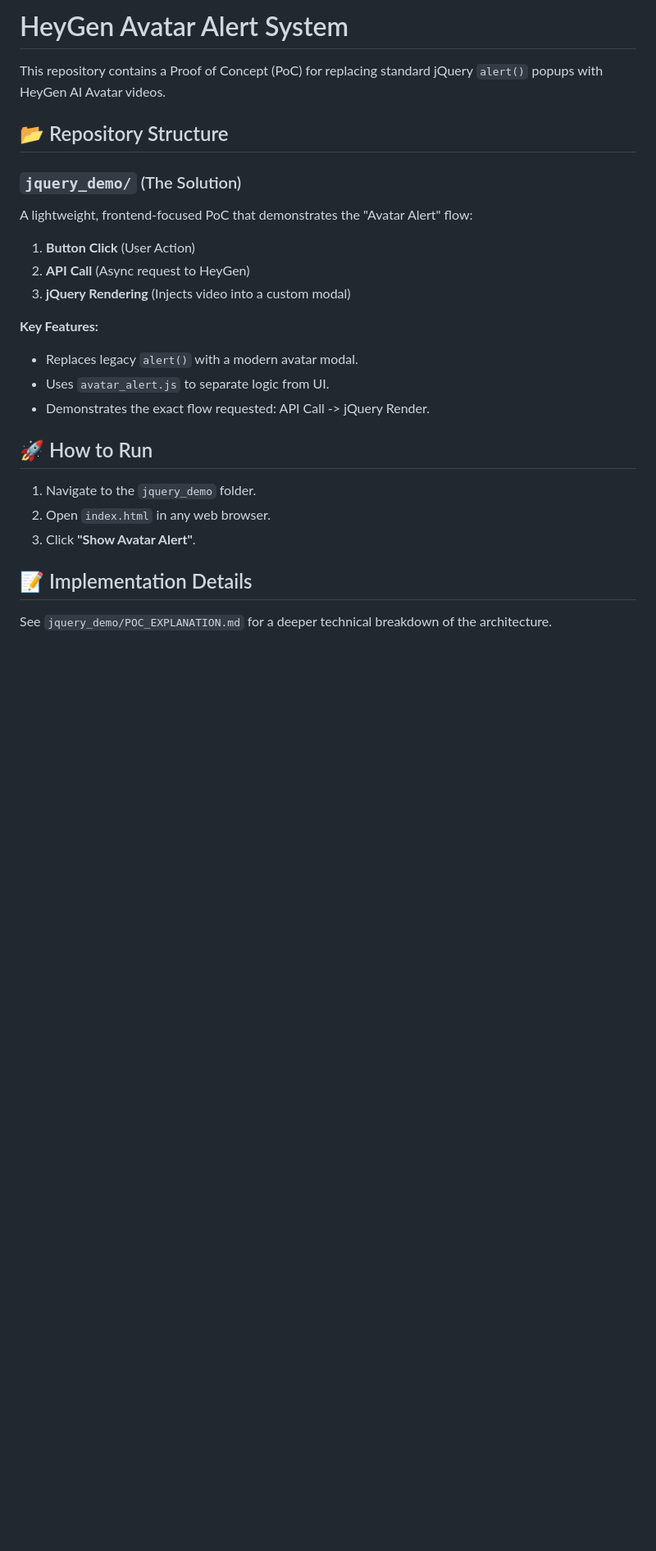
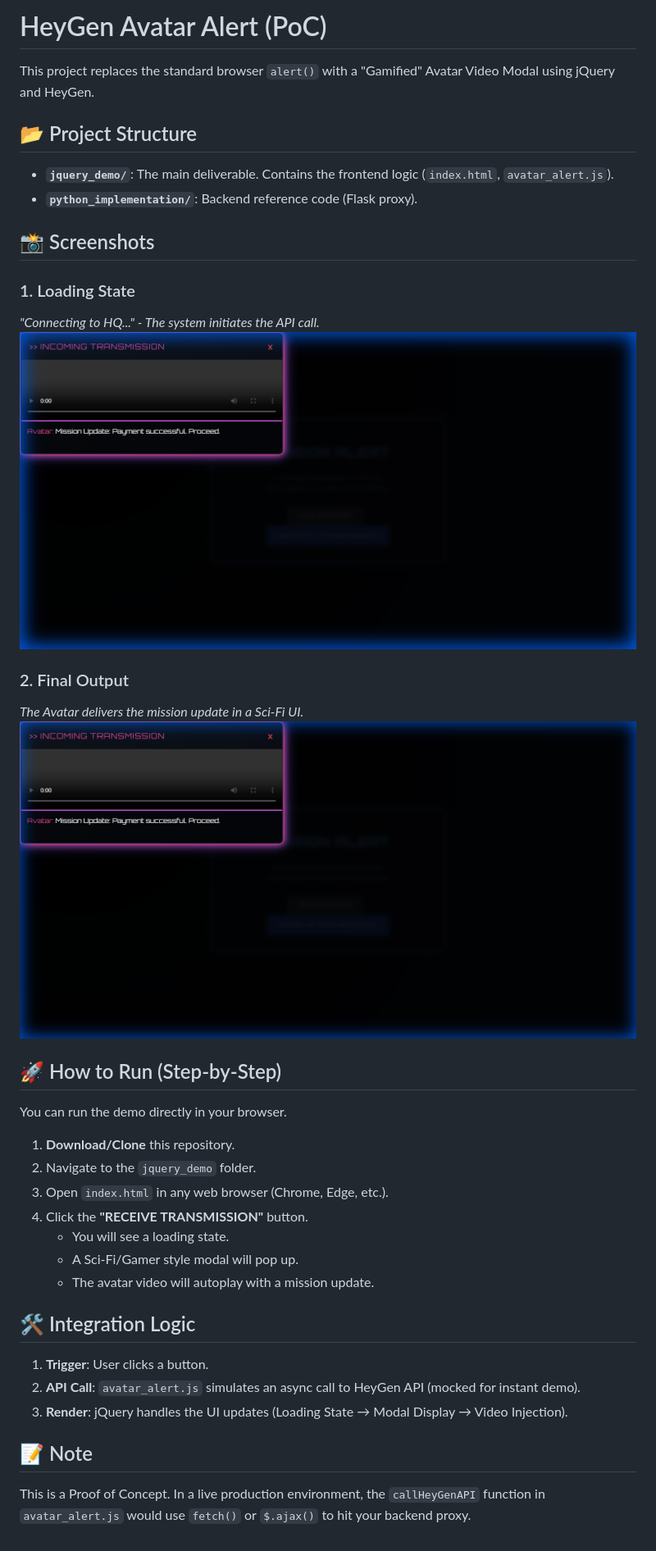
Before and after one commit to pavithra-hn/assignment-data_to_AI_games-, a Markdown page: README.md, the part around the change. Shown at 82% size. GitHub-like rendering; pictures changed too: jquery_demo/screenshots/final_output.png (added), jquery_demo/screenshots/loading_state.png (added); blank space fills up the shorter version.

Commit message:
Update UI to Gamish style with screenshots

```diff
--- a/README.md
+++ b/README.md
@@ -1,25 +1,36 @@
-# HeyGen Avatar Alert System
+# HeyGen Avatar Alert (PoC)
 
-This repository contains a Proof of Concept (PoC) for replacing standard jQuery `alert()` popups with HeyGen AI Avatar videos.
+This project replaces the standard browser `alert()` with a "Gamified" Avatar Video Modal using jQuery and HeyGen.
 
-## 📂 Repository Structure
+## 📂 Project Structure
+- **`jquery_demo/`**: The main deliverable. Contains the frontend logic (`index.html`, `avatar_alert.js`).
+- **`python_implementation/`**: Backend reference code (Flask proxy).
 
-### `jquery_demo/` (The Solution)
-A lightweight, frontend-focused PoC that demonstrates the "Avatar Alert" flow:
+## 📸 Screenshots
 
-1. **Button Click** (User Action)
-2. **API Call** (Async request to HeyGen)
-3. **jQuery Rendering** (Injects video into a custom modal)
+### 1. Loading State
+*"Connecting to HQ..." - The system initiates the API call.*
+![Loading State](jquery_demo/screenshots/loading_state.png)
 
-**Key Features:**
-- Replaces legacy `alert()` with a modern avatar modal.
-- Uses `avatar_alert.js` to separate logic from UI.
-- Demonstrates the exact flow requested: API Call -> jQuery Render.
+### 2. Final Output
+*The Avatar delivers the mission update in a Sci-Fi UI.*
+![Final Output](jquery_demo/screenshots/final_output.png)
 
-## 🚀 How to Run
-1. Navigate to the `jquery_demo` folder.
-2. Open `index.html` in any web browser.
-3. Click **"Show Avatar Alert"**.
+## 🚀 How to Run (Step-by-Step)
+You can run the demo directly in your browser.
 
-## 📝 Implementation Details
-See `jquery_demo/POC_EXPLANATION.md` for a deeper technical breakdown of the architecture.
+1. **Download/Clone** this repository.
+2. Navigate to the `jquery_demo` folder.
+3. Open `index.html` in any web browser (Chrome, Edge, etc.).
+4. Click the **"RECEIVE TRANSMISSION"** button.
+   - You will see a loading state.
+   - A Sci-Fi/Gamer style modal will pop up.
+   - The avatar video will autoplay with a mission update.
+
+## 🛠 Integration Logic
+1. **Trigger**: User clicks a button.
+2. **API Call**: `avatar_alert.js` simulates an async call to HeyGen API (mocked for instant demo).
+3. **Render**: jQuery handles the UI updates (Loading State → Modal Display → Video Injection).
+
+## 📝 Note
+This is a Proof of Concept. In a live production environment, the `callHeyGenAPI` function in `avatar_alert.js` would use `fetch()` or `$.ajax()` to hit your backend proxy.
```
Also changed, not shown: 3 other files.
